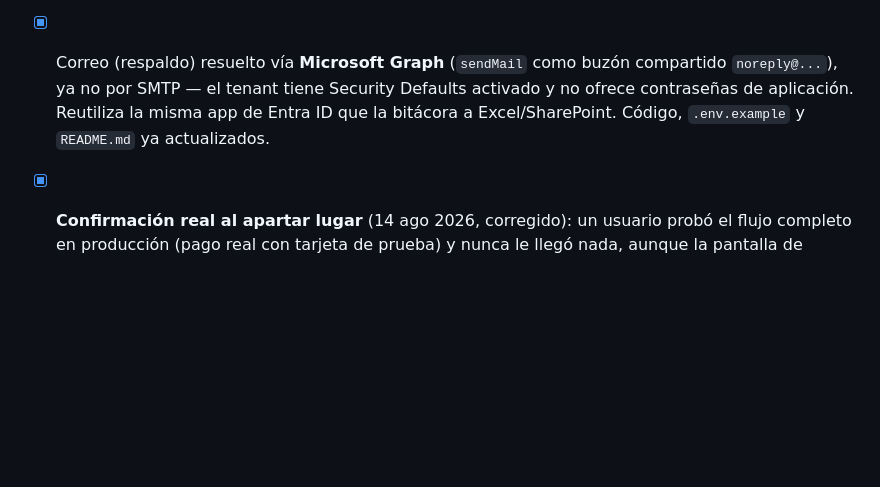
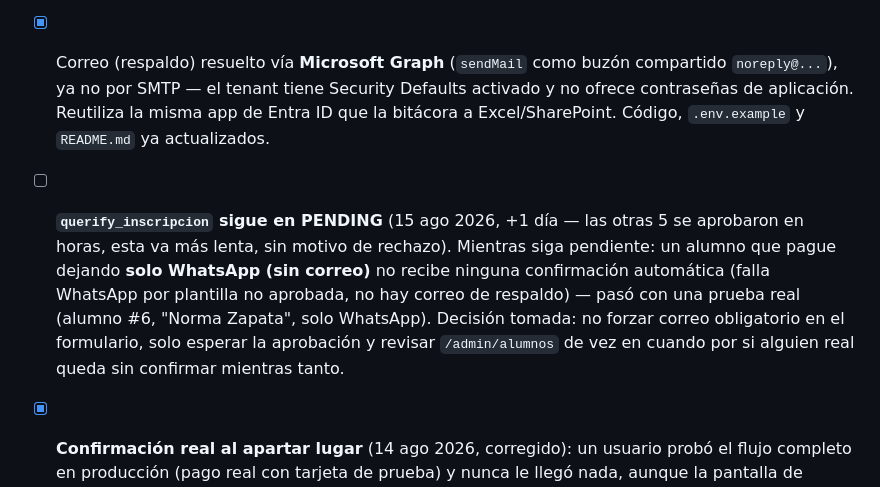
Before and after one commit to Llanas21/qa-website, a Markdown page: ESTADO.md, the part around the change. GitHub-like rendering; blank space fills up the shorter version.

Commit message:
ESTADO.md: querify_inscripcion sigue pendiente, riesgo de confirmación sin correo
Co-Authored-By: Claude Sonnet 5 <noreply@anthropic.com>

```diff
--- a/ESTADO.md
+++ b/ESTADO.md
@@ -54,6 +54,16 @@ brief-proyecto.md      Brief original (fases 1-4: planeación, arquitectura,
       Reutiliza la misma app de Entra ID que la bitácora a Excel/SharePoint.
       Código, `.env.example` y `README.md` ya actualizados.
 
+- [ ] **`querify_inscripcion` sigue en PENDING** (15 ago 2026, +1 día — las
+      otras 5 se aprobaron en horas, esta va más lenta, sin motivo de
+      rechazo). Mientras siga pendiente: un alumno que pague dejando
+      **solo WhatsApp (sin correo)** no recibe ninguna confirmación
+      automática (falla WhatsApp por plantilla no aprobada, no hay
+      correo de respaldo) — pasó con una prueba real (alumno #6, "Norma
+      Zapata", solo WhatsApp). Decisión tomada: no forzar correo
+      obligatorio en el formulario, solo esperar la aprobación y revisar
+      `/admin/alumnos` de vez en cuando por si alguien real queda sin
+      confirmar mientras tanto.
 - [x] **Confirmación real al apartar lugar** (14 ago 2026, corregido): un
       usuario probó el flujo completo en producción (pago real con
       tarjeta de prueba) y nunca le llegó nada, aunque la pantalla de
```
